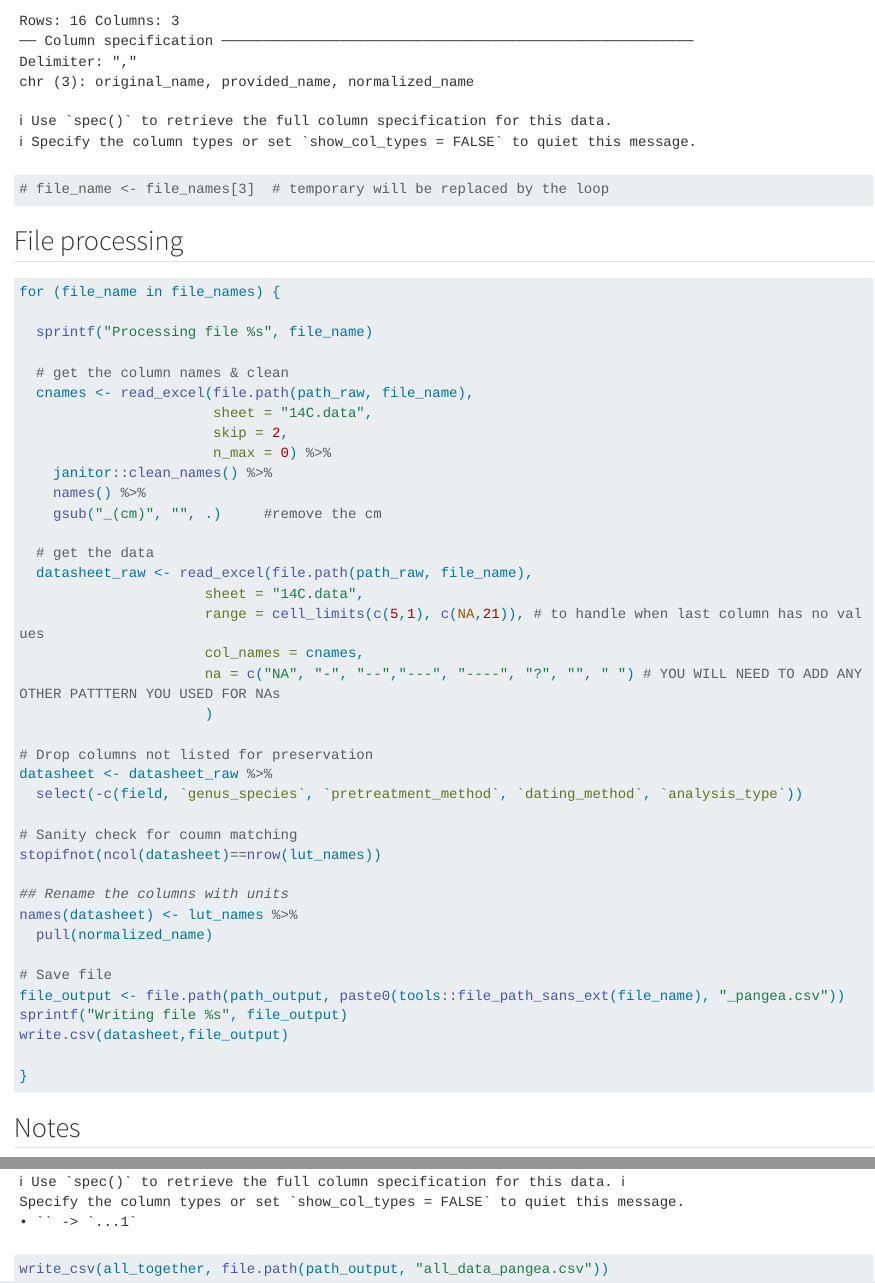
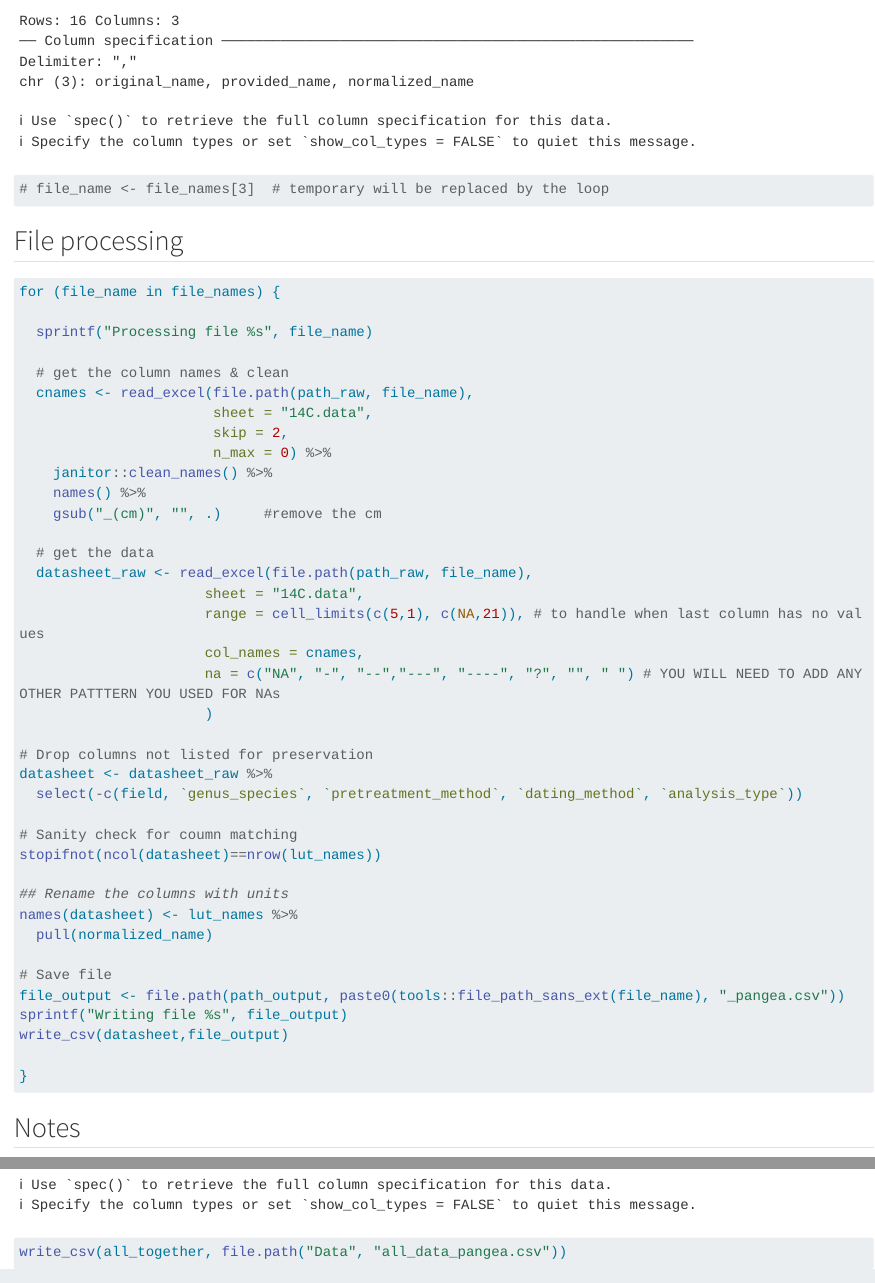
Before and after one commit to UCSB-Library-Research-Data-Services/pangea-deposit, a Quarto document (data-processing.qmd): the page in a window 1100 px wide, from 470 px down, and a second part further down, joined at a grey line. Rendered offline with R 4.5, knitr and Pandoc in place of Quarto, with nearby package versions; long lines of code are wrapped; column names are cleaned by a stand-in for the janitor package.

Commit message:
better file output

````diff
--- a/data-processing.qmd
+++ b/data-processing.qmd
@@ -69,7 +69,7 @@ names(datasheet) <- lut_names %>%
 # Save file
 file_output <- file.path(path_output, paste0(tools::file_path_sans_ext(file_name), "_pangea.csv"))
 sprintf("Writing file %s", file_output)
-write.csv(datasheet,file_output)
+write_csv(datasheet,file_output)
 
 }
 ```
@@ -90,5 +90,5 @@ write.csv(datasheet,file_output)
 all_together <- list.files(path_output, pattern = "pangea.csv", full.names = TRUE) %>%
     map_dfr(read_csv)
 
-write_csv(all_together, file.path(path_output, "all_data_pangea.csv"))
+write_csv(all_together, file.path("Data", "all_data_pangea.csv"))
 ```
````
